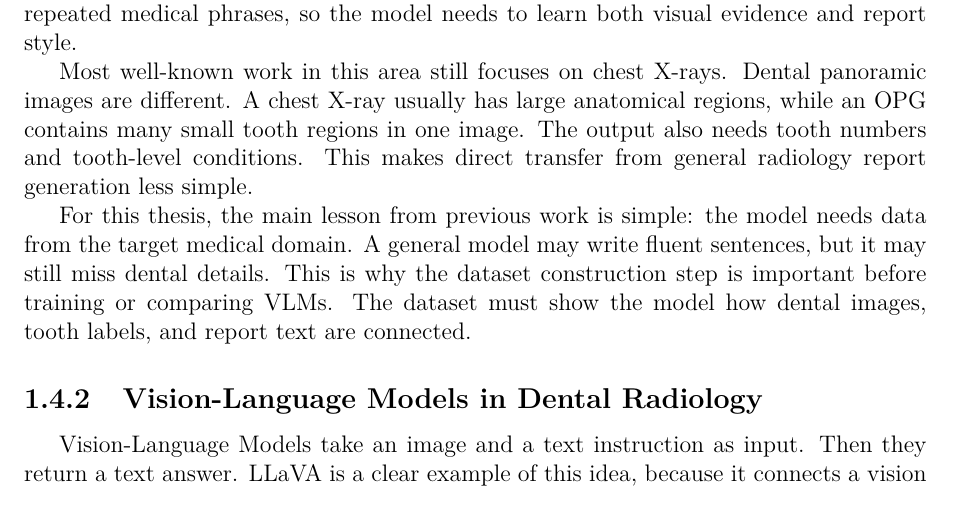
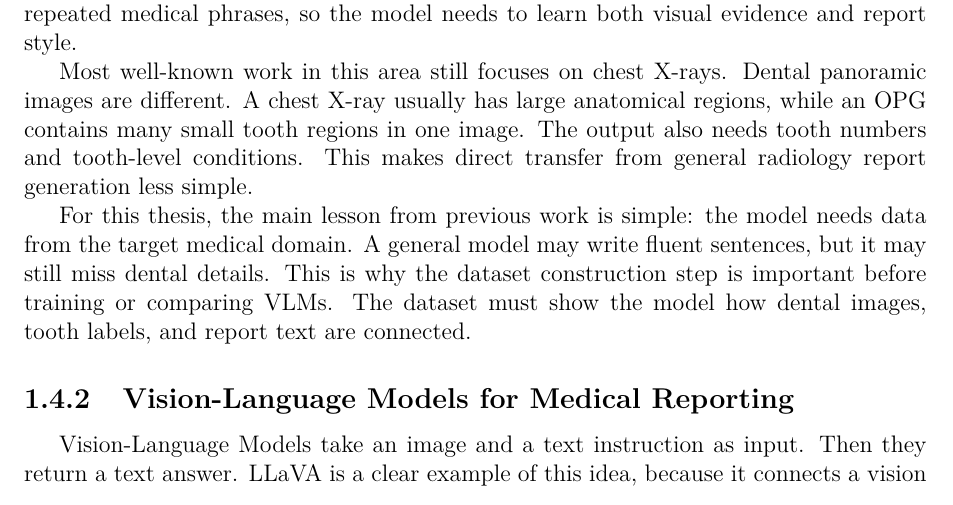
Before and after one commit to tungtimo0808/Thesis-, a LaTeX thesis (report/report.tex): part of page 9 of 40, cut so that both start at the same text. Compiled offline with pdfLaTeX.

Commit message:
Lit review: rename 2.4.2 to 'VLMs for Medical Reporting' (title matched general/medical VLM citations, not dental-specific)
Co-Authored-By: Claude Opus 4.8 (1M context) <noreply@anthropic.com>

```diff
--- a/report/report.tex
+++ b/report/report.tex
@@ -247,7 +247,7 @@ Most well-known work in this area still focuses on chest X-rays. Dental panorami
 
 For this thesis, the main lesson from previous work is simple: the model needs data from the target medical domain. A general model may write fluent sentences, but it may still miss dental details. This is why the dataset construction step is important before training or comparing VLMs. The dataset must show the model how dental images, tooth labels, and report text are connected.
 
-\subsection{Vision-Language Models in Dental Radiology}
+\subsection{Vision-Language Models for Medical Reporting}
 Vision-Language Models take an image and a text instruction as input. Then they return a text answer. LLaVA is a clear example of this idea, because it connects a vision encoder with a large language model and uses visual instruction tuning \cite{liu2023visual}. In medicine, VLMs are also studied for report generation and visual question answering \cite{hartsock2024vlmreview}.
 
 This instruction-based setup is useful for dental reporting. The user can ask the model to return a specific structure, such as a list of visible teeth and their conditions. The answer can include both labels and short natural-language comments. This is different from a detector, which normally returns bounding boxes and class labels.
```
